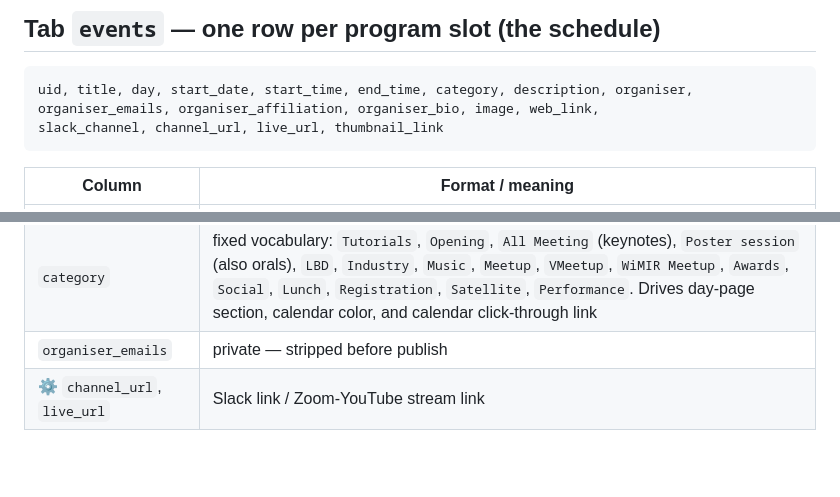
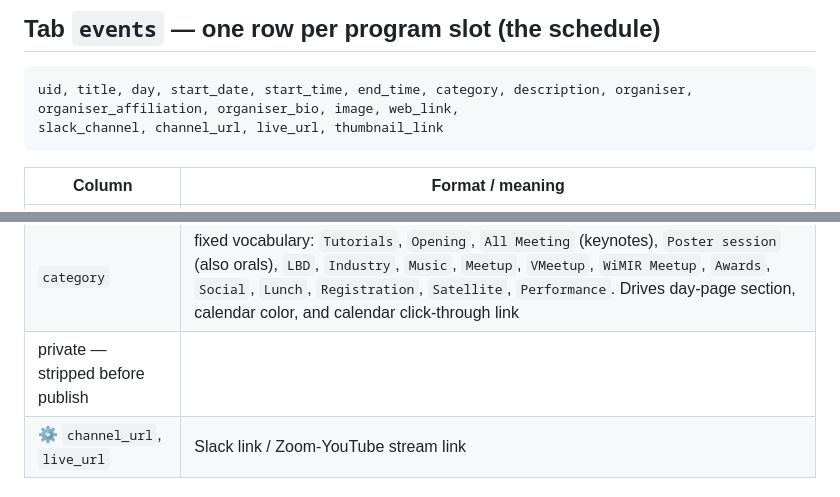
Before and after one commit to Daniel-Chin/ISMIR2026-Kit, a Markdown page: docs/SPREADSHEET_FORMAT.md, 2 parts joined by grey strips. Drawn GitHub-style; blank space fills up the shorter version.

Commit message:
remove organizer emails from live database

````diff
--- a/docs/SPREADSHEET_FORMAT.md
+++ b/docs/SPREADSHEET_FORMAT.md
@@ -69,7 +69,7 @@ review1, review2, review3, review4, meta_review
 
 ```
 uid, title, day, start_date, start_time, end_time, category, description, organiser,
-organiser_emails, organiser_affiliation, organiser_bio, image, web_link,
+organiser_affiliation, organiser_bio, image, web_link,
 slack_channel, channel_url, live_url, thumbnail_link
 ```
 
@@ -81,7 +81,7 @@ slack_channel, channel_url, live_url, thumbnail_link
 | `start_date` | `YYYY-MM-DD` |
 | `start_time`, `end_time` | `H:MM`, 24 h, in the timezone configured in `sitedata/config.yml` |
 | `category` | fixed vocabulary: `Tutorials`, `Opening`, `All Meeting` (keynotes), `Poster session` (also orals), `LBD`, `Industry`, `Music`, `Meetup`, `VMeetup`, `WiMIR Meetup`, `Awards`, `Social`, `Lunch`, `Registration`, `Satellite`, `Performance`. Drives day-page section, calendar color, and calendar click-through link |
-| `organiser_emails` | private — stripped before publish |
+| private — stripped before publish |
 | ⚙️ `channel_url`, `live_url` | Slack link / Zoom-YouTube stream link |
 
 ## Tab `lbds` — late-breaking demos
````
